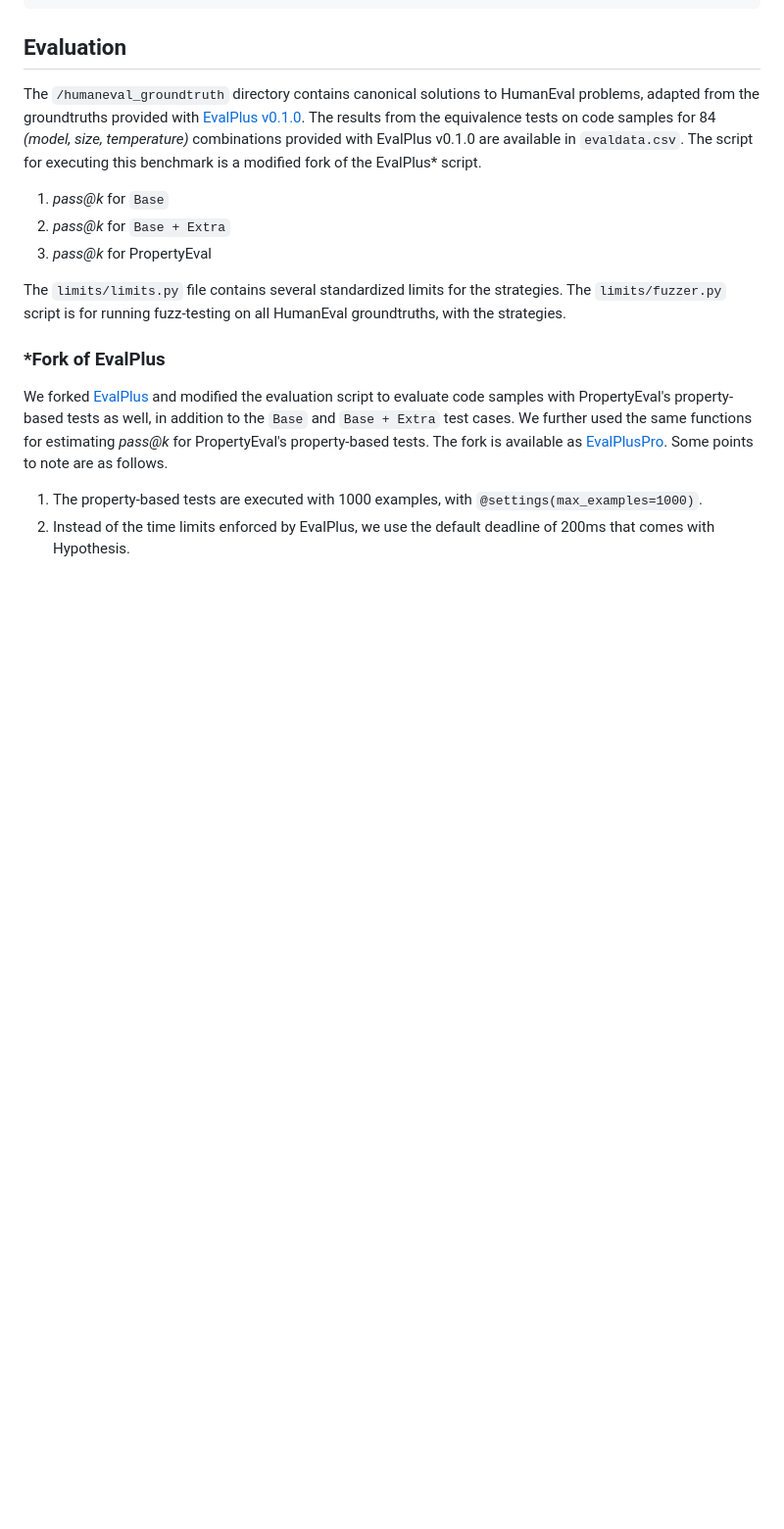
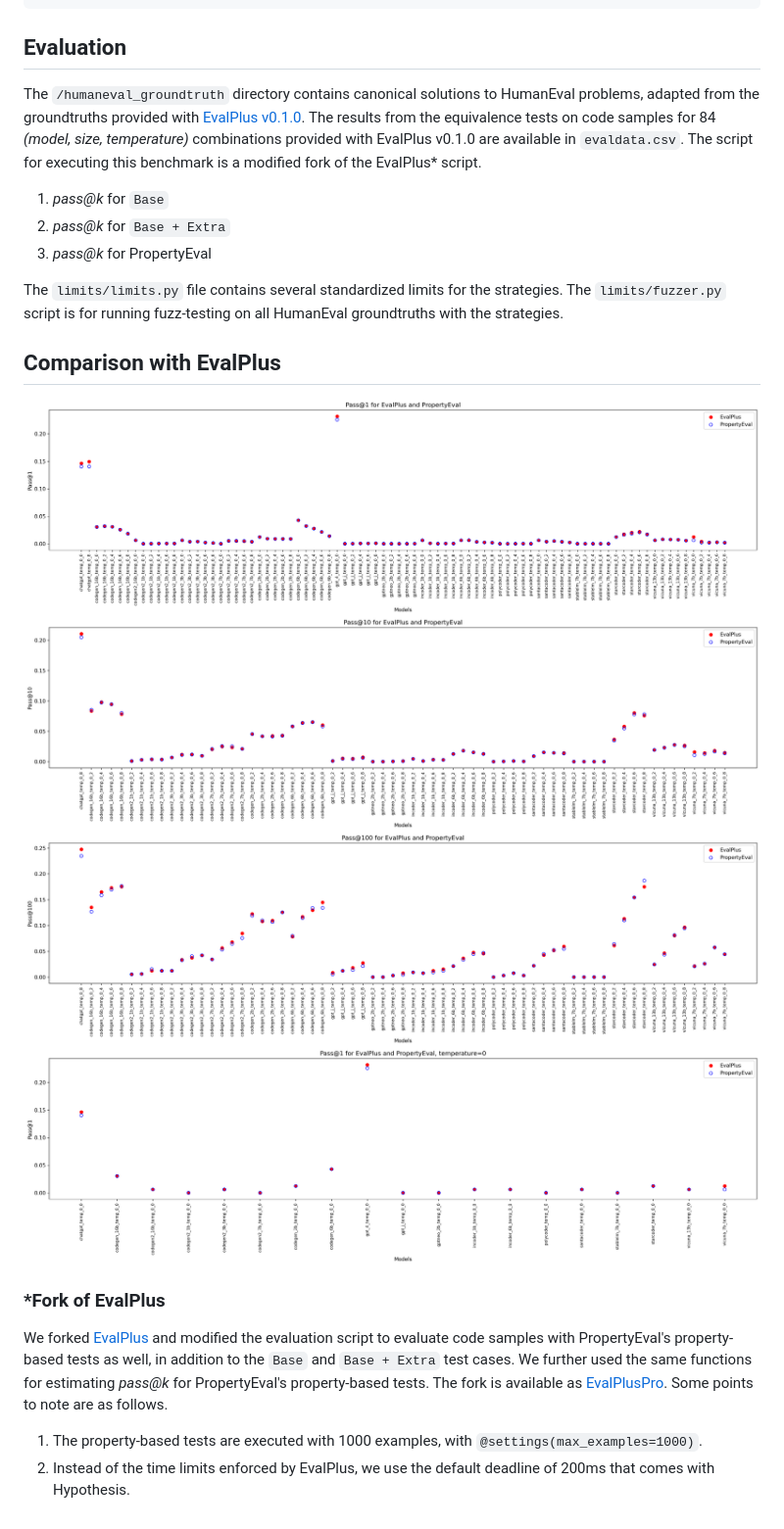
Before and after one commit to mrigankpawagi/PropertyEval, a Markdown page: README.md, the part around the change. Shown: that part at 98% size. GitHub-like rendering; pictures changed too: reports/pass_1.png (added), reports/pass_10.png (added), reports/pass_100.png (added); blank space fills up the shorter version.

Commit message:
reports in doc

```diff
--- a/README.md
+++ b/README.md
@@ -30,7 +30,14 @@ The `/humaneval_groundtruth` directory contains canonical solutions to HumanEval
 2. _pass@k_ for `Base + Extra`
 3. _pass@k_ for PropertyEval
 
-The `limits/limits.py` file contains several standardized limits for the strategies. The `limits/fuzzer.py` script is for running fuzz-testing on all HumanEval groundtruths, with the strategies.
+The `limits/limits.py` file contains several standardized limits for the strategies. The `limits/fuzzer.py` script is for running fuzz-testing on all HumanEval groundtruths with the strategies.
+
+## Comparison with EvalPlus
+
+![](https://github.com/mrigankpawagi/PropertyEval/blob/main/reports/pass_1.png)
+![](https://github.com/mrigankpawagi/PropertyEval/blob/main/reports/pass_10.png)
+![](https://github.com/mrigankpawagi/PropertyEval/blob/main/reports/pass_100.png)
+![](https://github.com/mrigankpawagi/PropertyEval/blob/main/reports/pass_1_greedy.png)
 
 ### *Fork of EvalPlus
 
```
